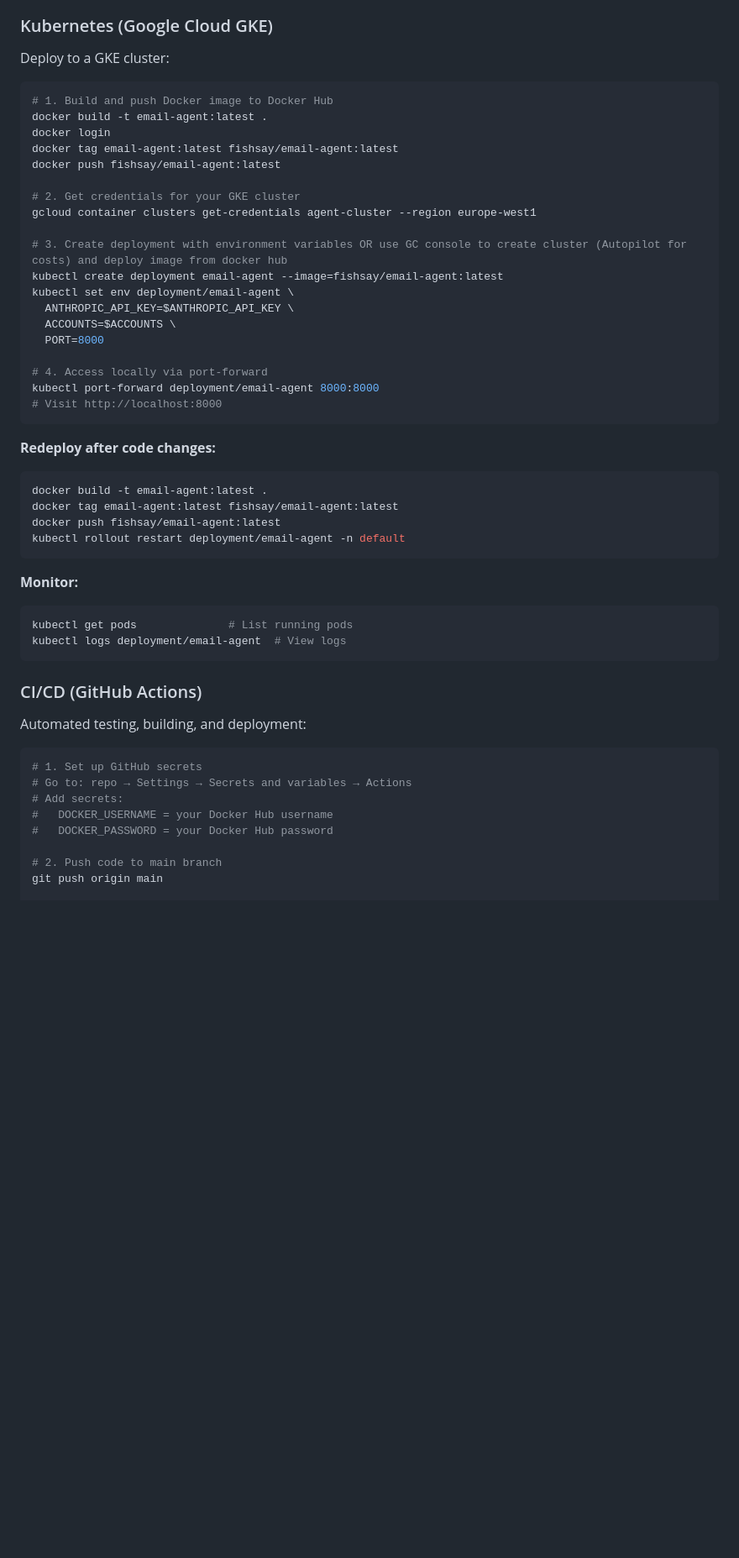
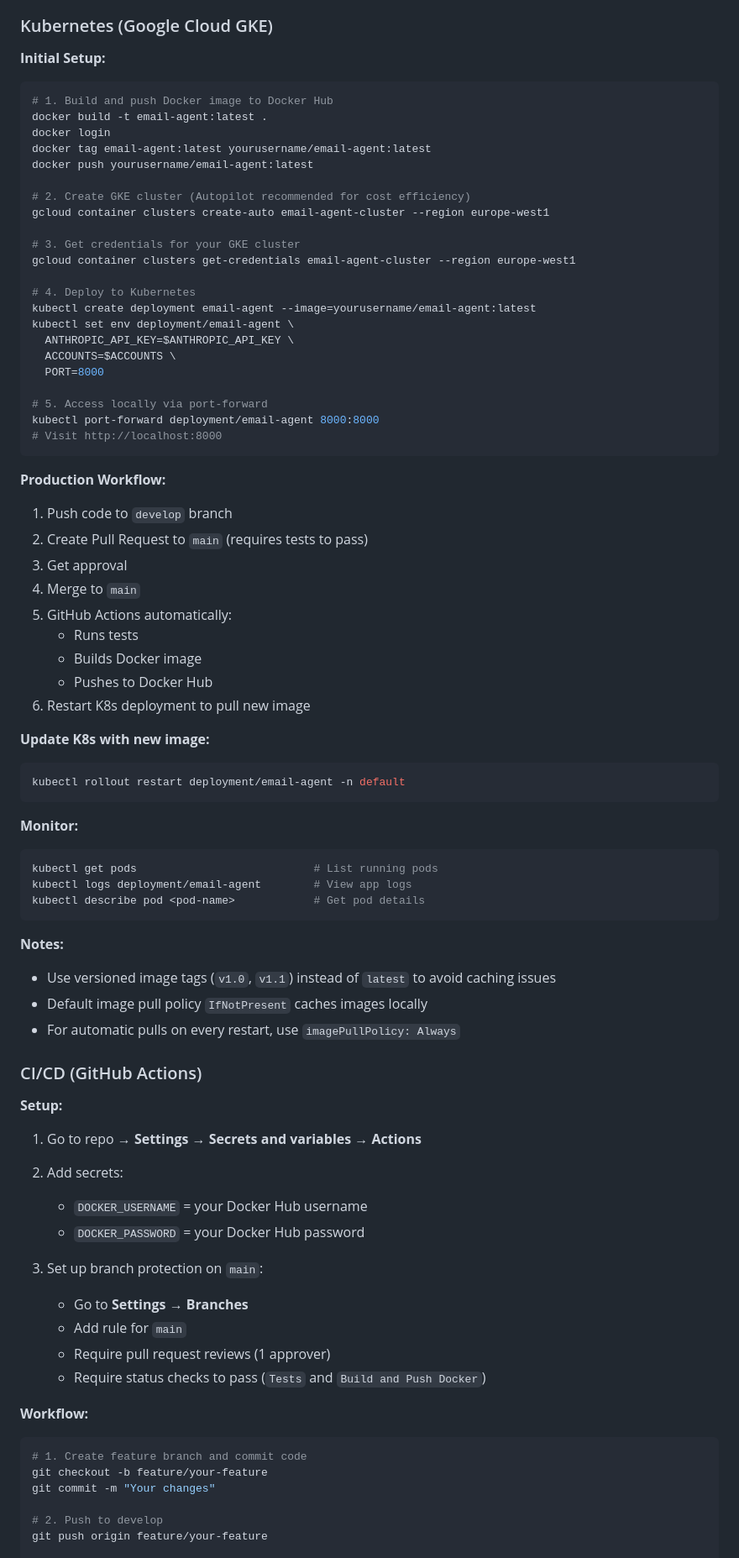
Before and after one commit to LCYC1/email_agent, a Markdown page: README.md, the part around one of its changes. Shown at 84% size. Drawn GitHub-style; blank space fills up the shorter version.

````diff
--- a/README.md
+++ b/README.md
@@ -246,55 +251,84 @@ PORT=8000
 
 ### Kubernetes (Google Cloud GKE)
 
-Deploy to a GKE cluster:
+**Initial Setup:**
 
 ```bash
 # 1. Build and push Docker image to Docker Hub
 docker build -t email-agent:latest .
 docker login
-docker tag email-agent:latest fishsay/email-agent:latest
-docker push fishsay/email-agent:latest
+docker tag email-agent:latest yourusername/email-agent:latest
+docker push yourusername/email-agent:latest
 
-# 2. Get credentials for your GKE cluster
-gcloud container clusters get-credentials agent-cluster --region europe-west1
+# 2. Create GKE cluster (Autopilot recommended for cost efficiency)
+gcloud container clusters create-auto email-agent-cluster --region europe-west1
 
-# 3. Create deployment with environment variables OR use GC console to create cluster (Autopilot for costs) and deploy image from docker hub
-kubectl create deployment email-agent --image=fishsay/email-agent:latest
+# 3. Get credentials for your GKE cluster
+gcloud container clusters get-credentials email-agent-cluster --region europe-west1
+
+# 4. Deploy to Kubernetes
+kubectl create deployment email-agent --image=yourusername/email-agent:latest
 kubectl set env deployment/email-agent \
   ANTHROPIC_API_KEY=$ANTHROPIC_API_KEY \
   ACCOUNTS=$ACCOUNTS \
   PORT=8000
 
-# 4. Access locally via port-forward
+# 5. Access locally via port-forward
 kubectl port-forward deployment/email-agent 8000:8000
 # Visit http://localhost:8000
 ```
 
-**Redeploy after code changes:**
+**Production Workflow:**
+
+1. Push code to `develop` branch
+2. Create Pull Request to `main` (requires tests to pass)
+3. Get approval
+4. Merge to `main`
+5. GitHub Actions automatically:
+   - Runs tests
+   - Builds Docker image
+   - Pushes to Docker Hub
+6. Restart K8s deployment to pull new image
+
+**Update K8s with new image:**
 ```bash
-docker build -t email-agent:latest .
-docker tag email-agent:latest fishsay/email-agent:latest
-docker push fishsay/email-agent:latest
 kubectl rollout restart deployment/email-agent -n default
 ```
 
 **Monitor:**
 ```bash
-kubectl get pods              # List running pods
-kubectl logs deployment/email-agent  # View logs
+kubectl get pods                           # List running pods
+kubectl logs deployment/email-agent        # View app logs
+kubectl describe pod <pod-name>            # Get pod details
 ```
+
+**Notes:**
+- Use versioned image tags (`v1.0`, `v1.1`) instead of `latest` to avoid caching issues
+- Default image pull policy `IfNotPresent` caches images locally
+- For automatic pulls on every restart, use `imagePullPolicy: Always`
 
 ### CI/CD (GitHub Actions)
 
-Automated testing, building, and deployment:
+**Setup:**
+
+1. Go to repo → **Settings** → **Secrets and variables** → **Actions**
+2. Add secrets:
+   - `DOCKER_USERNAME` = your Docker Hub username
+   - `DOCKER_PASSWORD` = your Docker Hub password
+
+3. Set up branch protection on `main`:
+   - Go to **Settings** → **Branches**
+   - Add rule for `main`
+   - Require pull request reviews (1 approver)
+   - Require status checks to pass (`Tests` and `Build and Push Docker`)
+
+**Workflow:**
 
 ```bash
-# 1. Set up GitHub secrets
-# Go to: repo → Settings → Secrets and variables → Actions
-# Add secrets:
-#   DOCKER_USERNAME = your Docker Hub username
-#   DOCKER_PASSWORD = your Docker Hub password
+# 1. Create feature branch and commit code
+git checkout -b feature/your-feature
+git commit -m "Your changes"
 
-# 2. Push code to main branch
-git push origin main
+# 2. Push to develop
+git push origin feature/your-feature
 
````
Also changed, not shown: other parts of README.md (+45 -16 lines).
